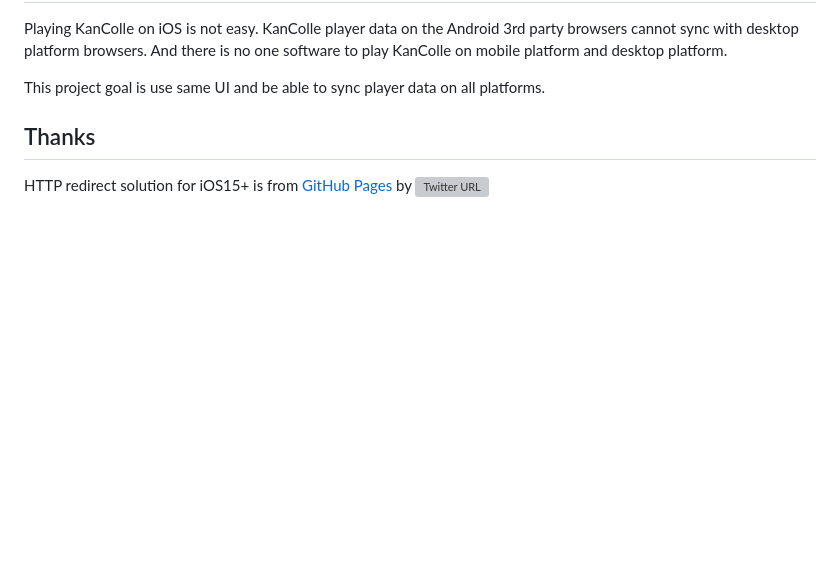
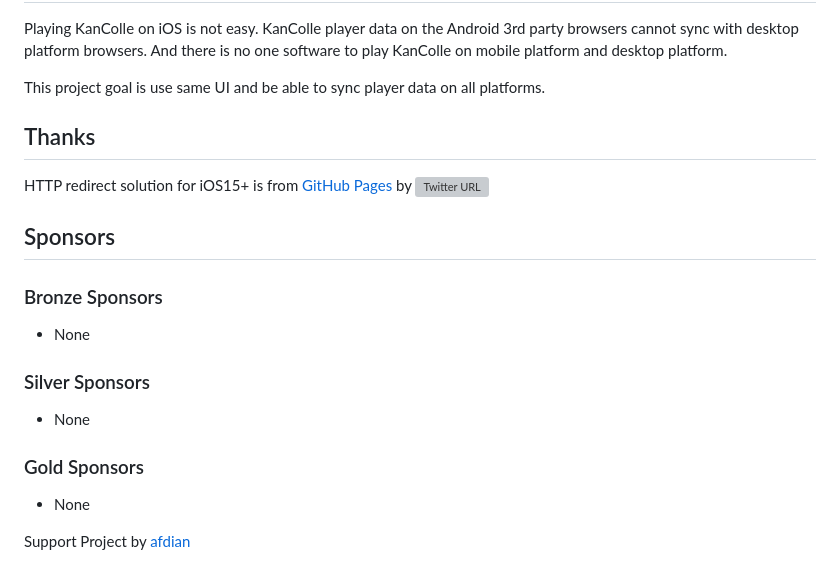
Before and after one commit to andychucs/conning_tower, a Markdown page: README.md, the part around the change. Drawn GitHub-style; blank space fills up the shorter version; grey boxes are pictures that could not be loaded.

```diff
--- a/README.md
+++ b/README.md
@@ -66,3 +66,19 @@ This project goal is use same UI and be able to sync player data on all platform
 ## Thanks
 
 HTTP redirect solution for iOS15+ is from [GitHub Pages](https://ios15-kancolle.github.io/) by ![Twitter URL](https://img.shields.io/twitter/url?label=naayu1012&style=social&url=https%3A%2F%2Ftwitter.com%2Fnaayu1012)
+
+## Sponsors
+
+### Bronze Sponsors
+
+- None
+
+### Silver Sponsors
+
+- None
+
+### Gold Sponsors
+
+- None
+
+Support Project by [afdian](https://afdian.net/a/conntower)
```
